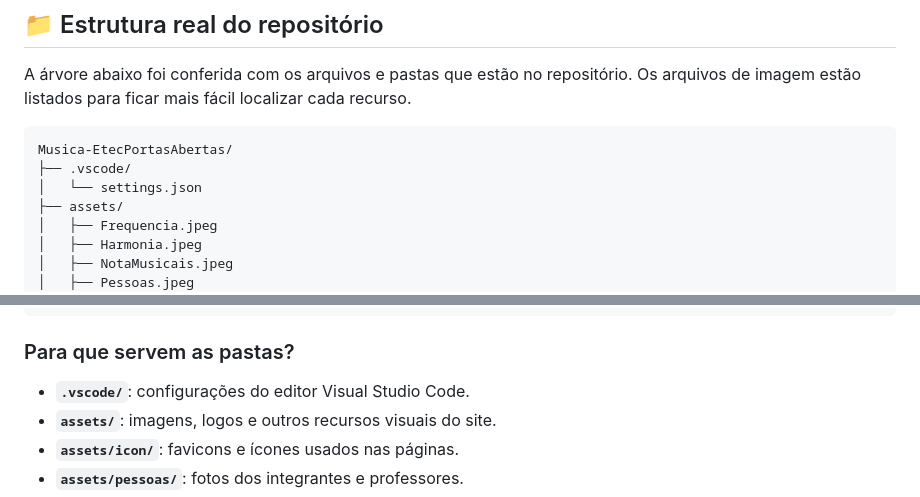
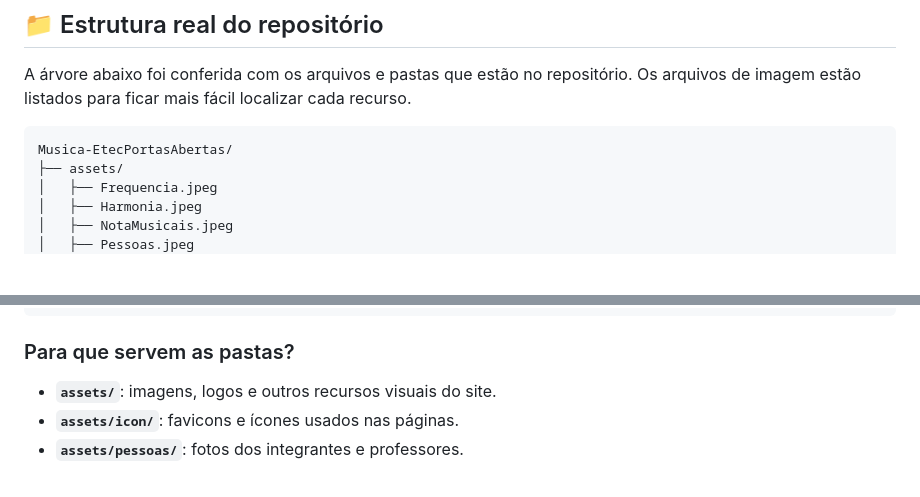
Before and after one commit to Victorgx7/Musica-EtecPortasAbertas, a Markdown page: README.md, 2 parts joined by grey strips. Drawn GitHub-style; blank space fills up the shorter version.

````diff
--- a/README.md
+++ b/README.md
@@ -37,8 +37,6 @@ A árvore abaixo foi conferida com os arquivos e pastas que estão no repositór
 
 ```text
 Musica-EtecPortasAbertas/
-├── .vscode/
-│   └── settings.json
 ├── assets/
 │   ├── Frequencia.jpeg
 │   ├── Harmonia.jpeg
@@ -90,7 +88,6 @@ Musica-EtecPortasAbertas/
 
 ### Para que servem as pastas?
 
-- **`.vscode/`**: configurações do editor Visual Studio Code.
 - **`assets/`**: imagens, logos e outros recursos visuais do site.
 - **`assets/icon/`**: favicons e ícones usados nas páginas.
 - **`assets/pessoas/`**: fotos dos integrantes e professores.
````
